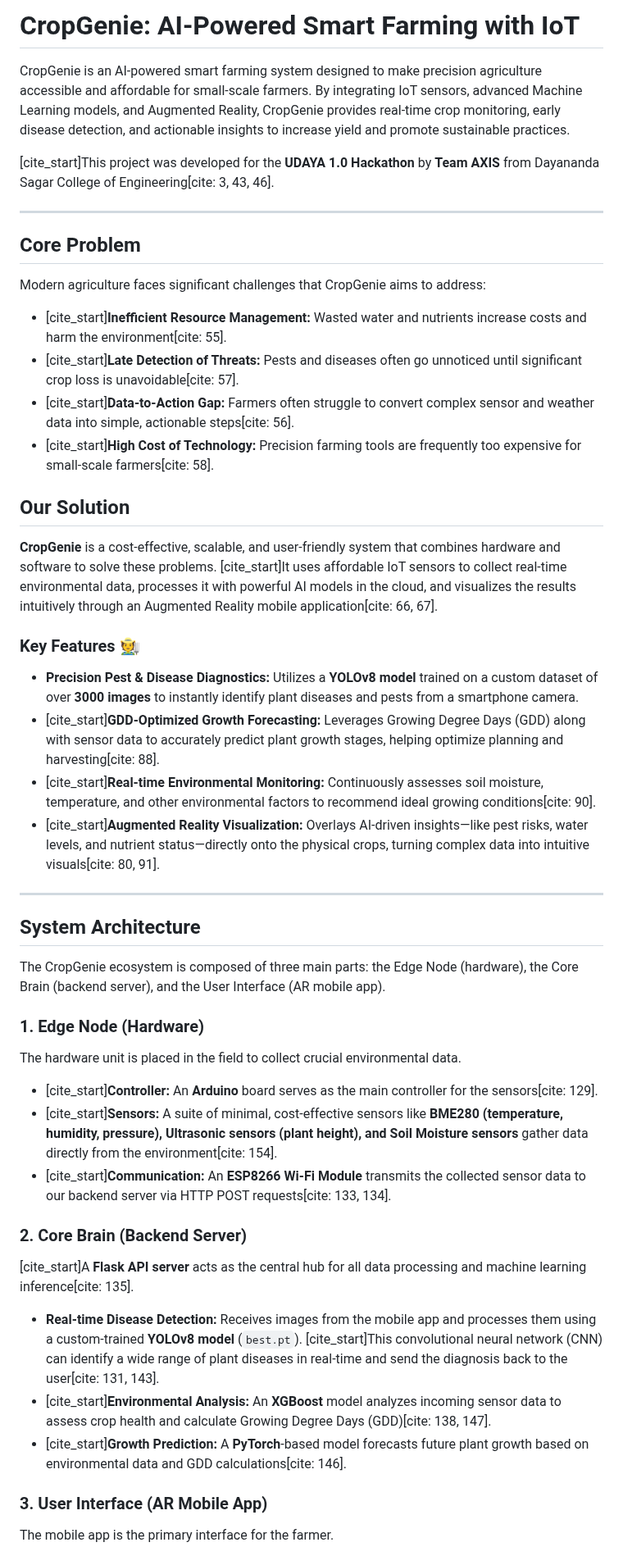
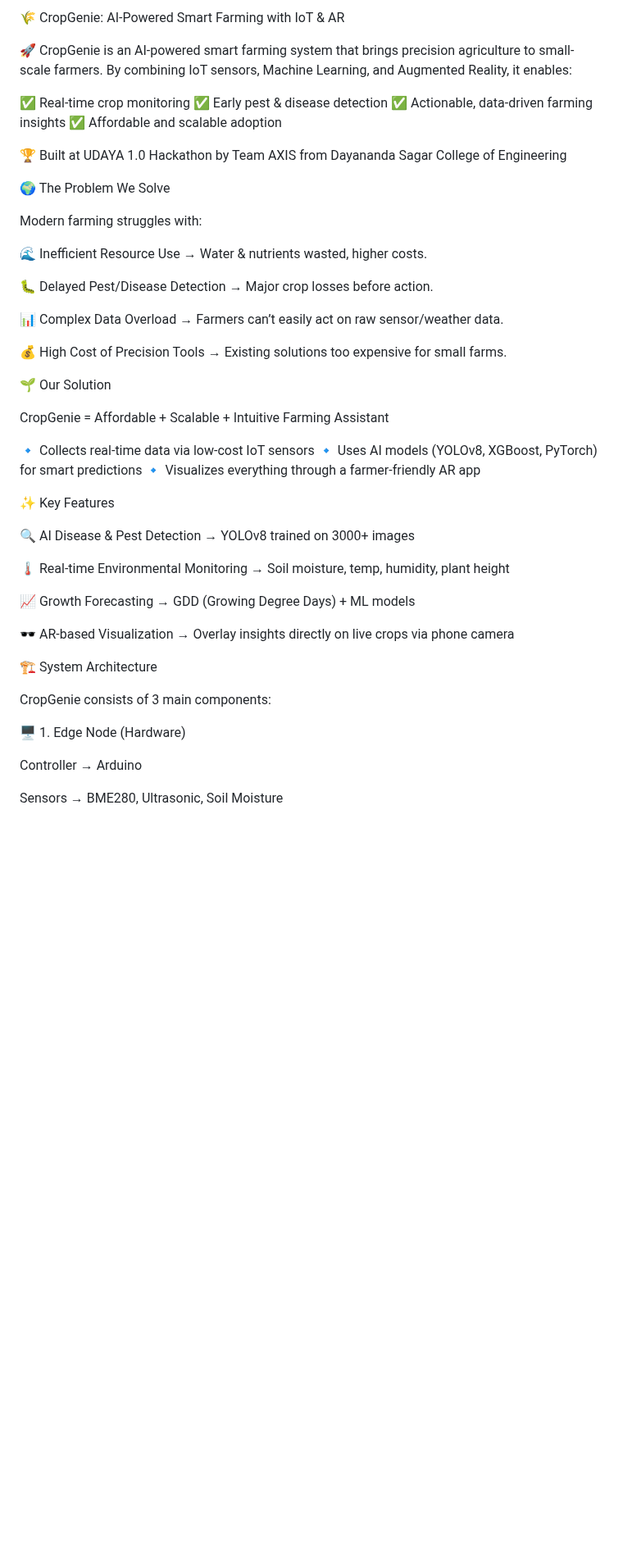
Before and after one commit to GEARdHAX/CropGenie, a Markdown page: README.md, the part around one of its changes. Shown at 82% size. Drawn GitHub-style; blank space fills up the shorter version.

```diff
--- a/README.md
+++ b/README.md
@@ -1,56 +1,52 @@
-# CropGenie: AI-Powered Smart Farming with IoT
+🌾 CropGenie: AI-Powered Smart Farming with IoT & AR
 
-[](https://opensource.org/licenses/MIT)
+🚀 CropGenie is an AI-powered smart farming system that brings precision agriculture to small-scale farmers.
+By combining IoT sensors, Machine Learning, and Augmented Reality, it enables:
 
-CropGenie is an AI-powered smart farming system designed to make precision agriculture accessible and affordable for small-scale farmers. By integrating IoT sensors, advanced Machine Learning models, and Augmented Reality, CropGenie provides real-time crop monitoring, early disease detection, and actionable insights to increase yield and promote sustainable practices.
+✅ Real-time crop monitoring
+✅ Early pest & disease detection
+✅ Actionable, data-driven farming insights
+✅ Affordable and scalable adoption
 
-[cite\_start]This project was developed for the **UDAYA 1.0 Hackathon** by **Team AXIS** from Dayananda Sagar College of Engineering[cite: 3, 43, 46].
+🏆 Built at UDAYA 1.0 Hackathon by Team AXIS from Dayananda Sagar College of Engineering
 
------
+🌍 The Problem We Solve
 
-## Core Problem
+Modern farming struggles with:
 
-Modern agriculture faces significant challenges that CropGenie aims to address:
+🌊 Inefficient Resource Use → Water & nutrients wasted, higher costs.
 
-  * [cite\_start]**Inefficient Resource Management:** Wasted water and nutrients increase costs and harm the environment[cite: 55].
-  * [cite\_start]**Late Detection of Threats:** Pests and diseases often go unnoticed until significant crop loss is unavoidable[cite: 57].
-  * [cite\_start]**Data-to-Action Gap:** Farmers often struggle to convert complex sensor and weather data into simple, actionable steps[cite: 56].
-  * [cite\_start]**High Cost of Technology:** Precision farming tools are frequently too expensive for small-scale farmers[cite: 58].
+🐛 Delayed Pest/Disease Detection → Major crop losses before action.
 
-## Our Solution
+📊 Complex Data Overload → Farmers can’t easily act on raw sensor/weather data.
 
-**CropGenie** is a cost-effective, scalable, and user-friendly system that combines hardware and software to solve these problems. [cite\_start]It uses affordable IoT sensors to collect real-time environmental data, processes it with powerful AI models in the cloud, and visualizes the results intuitively through an Augmented Reality mobile application[cite: 66, 67].
+💰 High Cost of Precision Tools → Existing solutions too expensive for small farms.
 
-### Key Features 🧑‍🌾
+🌱 Our Solution
 
-  * **Precision Pest & Disease Diagnostics:** Utilizes a **YOLOv8 model** trained on a custom dataset of over **3000 images** to instantly identify plant diseases and pests from a smartphone camera.
-  * [cite\_start]**GDD-Optimized Growth Forecasting:** Leverages Growing Degree Days (GDD) along with sensor data to accurately predict plant growth stages, helping optimize planning and harvesting[cite: 88].
-  * [cite\_start]**Real-time Environmental Monitoring:** Continuously assesses soil moisture, temperature, and other environmental factors to recommend ideal growing conditions[cite: 90].
-  * [cite\_start]**Augmented Reality Visualization:** Overlays AI-driven insights—like pest risks, water levels, and nutrient status—directly onto the physical crops, turning complex data into intuitive visuals[cite: 80, 91].
+CropGenie = Affordable + Scalable + Intuitive Farming Assistant
 
------
+🔹 Collects real-time data via low-cost IoT sensors
+🔹 Uses AI models (YOLOv8, XGBoost, PyTorch) for smart predictions
+🔹 Visualizes everything through a farmer-friendly AR app
 
-## System Architecture
+✨ Key Features
 
-The CropGenie ecosystem is composed of three main parts: the Edge Node (hardware), the Core Brain (backend server), and the User Interface (AR mobile app).
+🔍 AI Disease & Pest Detection → YOLOv8 trained on 3000+ images
 
-### 1\. Edge Node (Hardware)
+🌡 Real-time Environmental Monitoring → Soil moisture, temp, humidity, plant height
 
-The hardware unit is placed in the field to collect crucial environmental data.
+📈 Growth Forecasting → GDD (Growing Degree Days) + ML models
 
-  * [cite\_start]**Controller:** An **Arduino** board serves as the main controller for the sensors[cite: 129].
-  * [cite\_start]**Sensors:** A suite of minimal, cost-effective sensors like **BME280 (temperature, humidity, pressure), Ultrasonic sensors (plant height), and Soil Moisture sensors** gather data directly from the environment[cite: 154].
-  * [cite\_start]**Communication:** An **ESP8266 Wi-Fi Module** transmits the collected sensor data to our backend server via HTTP POST requests[cite: 133, 134].
+🕶 AR-based Visualization → Overlay insights directly on live crops via phone camera
 
-### 2\. Core Brain (Backend Server)
+🏗 System Architecture
 
-[cite\_start]A **Flask API server** acts as the central hub for all data processing and machine learning inference[cite: 135].
+CropGenie consists of 3 main components:
 
-  * **Real-time Disease Detection:** Receives images from the mobile app and processes them using a custom-trained **YOLOv8 model** (`best.pt`). [cite\_start]This convolutional neural network (CNN) can identify a wide range of plant diseases in real-time and send the diagnosis back to the user[cite: 131, 143].
-  * [cite\_start]**Environmental Analysis:** An **XGBoost** model analyzes incoming sensor data to assess crop health and calculate Growing Degree Days (GDD)[cite: 138, 147].
-  * [cite\_start]**Growth Prediction:** A **PyTorch**-based model forecasts future plant growth based on environmental data and GDD calculations[cite: 146].
+🖥 1. Edge Node (Hardware)
 
-### 3\. User Interface (AR Mobile App)
+Controller → Arduino
 
-The mobile app is the primary interface for the farmer.
+Sensors → BME280, Ultrasonic, Soil Moisture
 
```
Also changed, not shown: other parts of README.md (+65 -41 lines).
